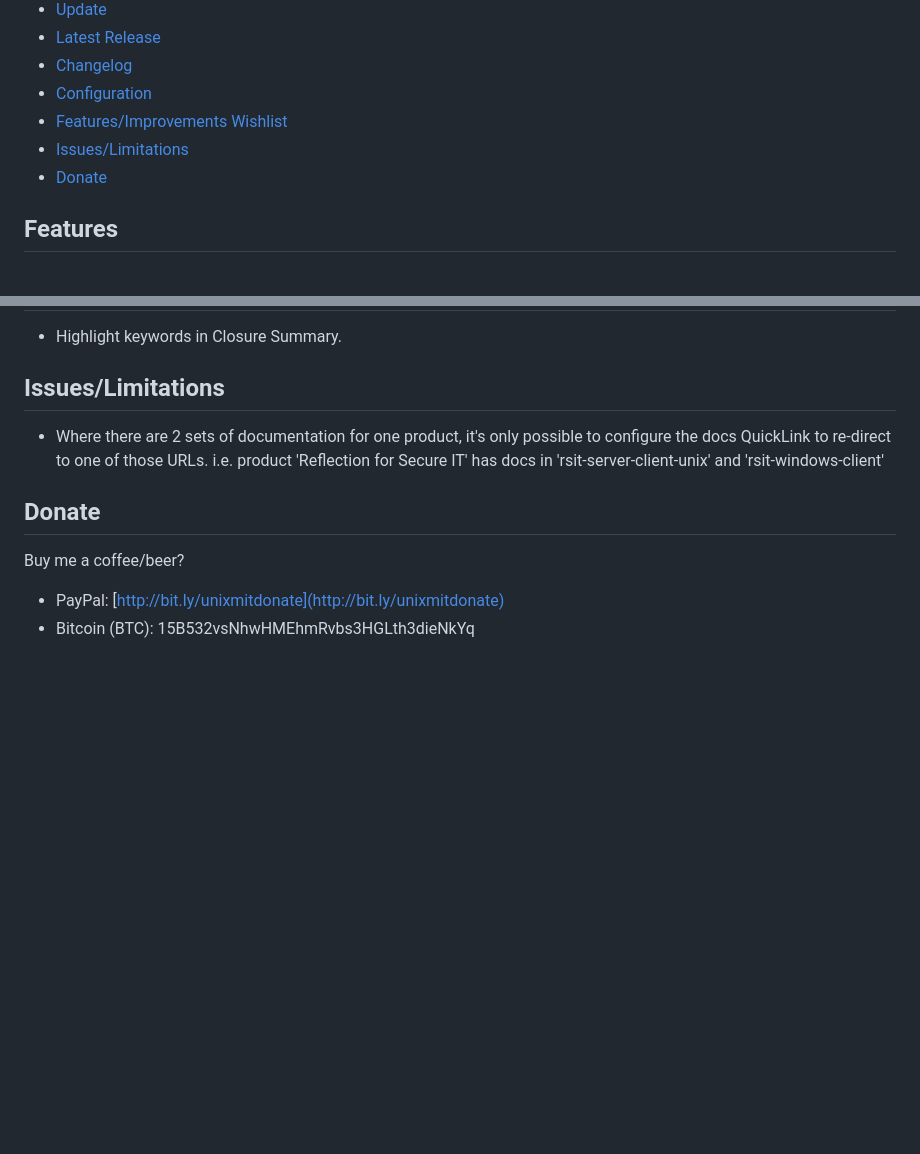
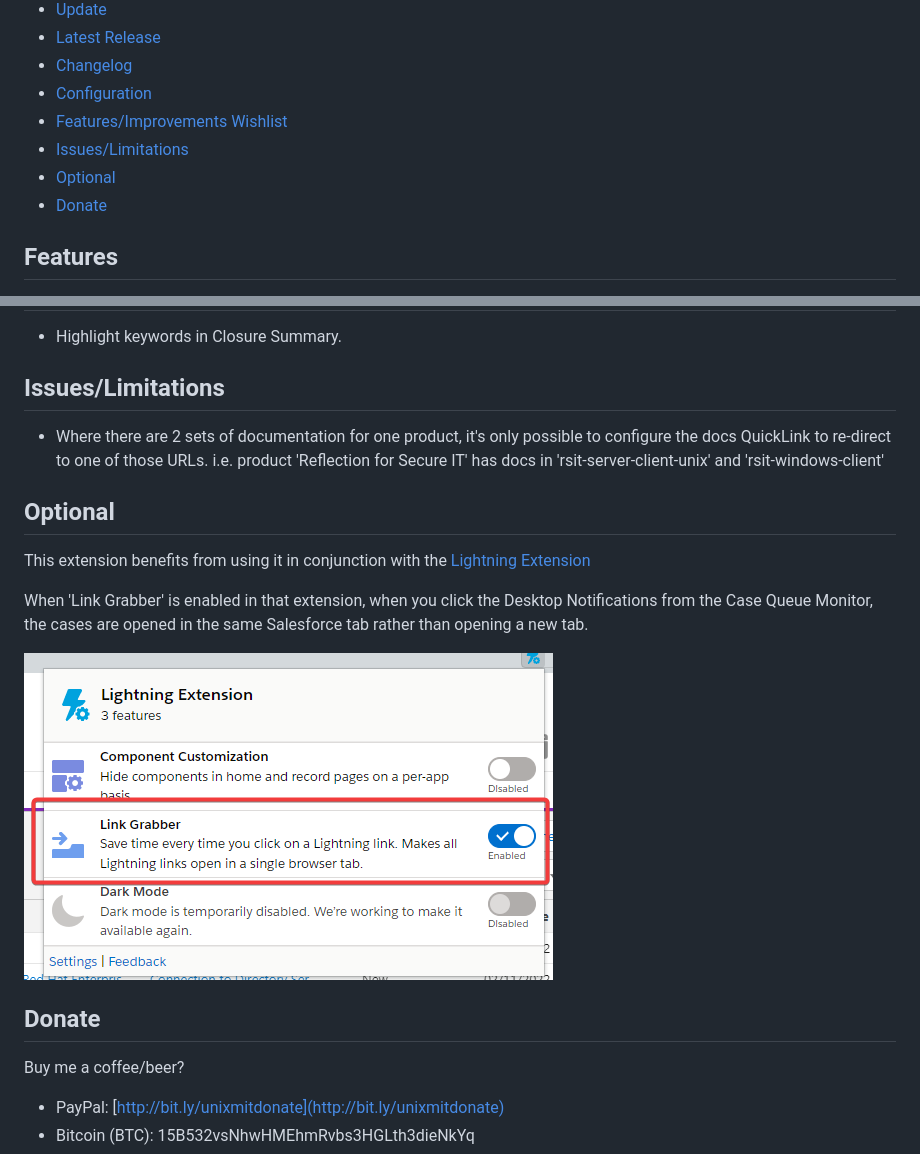
Before and after one commit to UNiXMIT/UNiXSF, a Markdown page: README.md, 2 parts joined by grey strips. Drawn GitHub-style; pictures changed too: images/LinkGrabber.png (added); blank space fills up the shorter version.

```diff
--- a/README.md
+++ b/README.md
@@ -11,6 +11,7 @@ It works in Chrome, Brave and Edge (Chromium) browsers.
 - [Configuration](#configuration)
 - [Features/Improvements Wishlist](#featuresimprovements-wishlist)
 - [Issues/Limitations](#issueslimitations)
+- [Optional](#optional)
 - [Donate](#donate)
 
 ## Features
@@ -138,6 +139,14 @@ Imports your exported options from the file sfext.json located in the config dir
 - Where there are 2 sets of documentation for one product, it's only possible to configure the docs QuickLink to re-direct to one of those URLs.
   i.e. product 'Reflection for Secure IT' has docs in 'rsit-server-client-unix' and 'rsit-windows-client'
 
+## Optional
+
+This extension benefits from using it in conjunction with the [Lightning Extension](https://chrome.google.com/webstore/detail/lightning-extension/hfglcknhngdnhbkccblidlkljgflofgh)
+
+When 'Link Grabber' is enabled in that extension, when you click the Desktop Notifications from the Case Queue Monitor, the cases are opened in the same Salesforce tab rather than opening a new tab.
+
+![13](images/LinkGrabber.png)
+
 ## Donate
 
 Buy me a coffee/beer?
```
